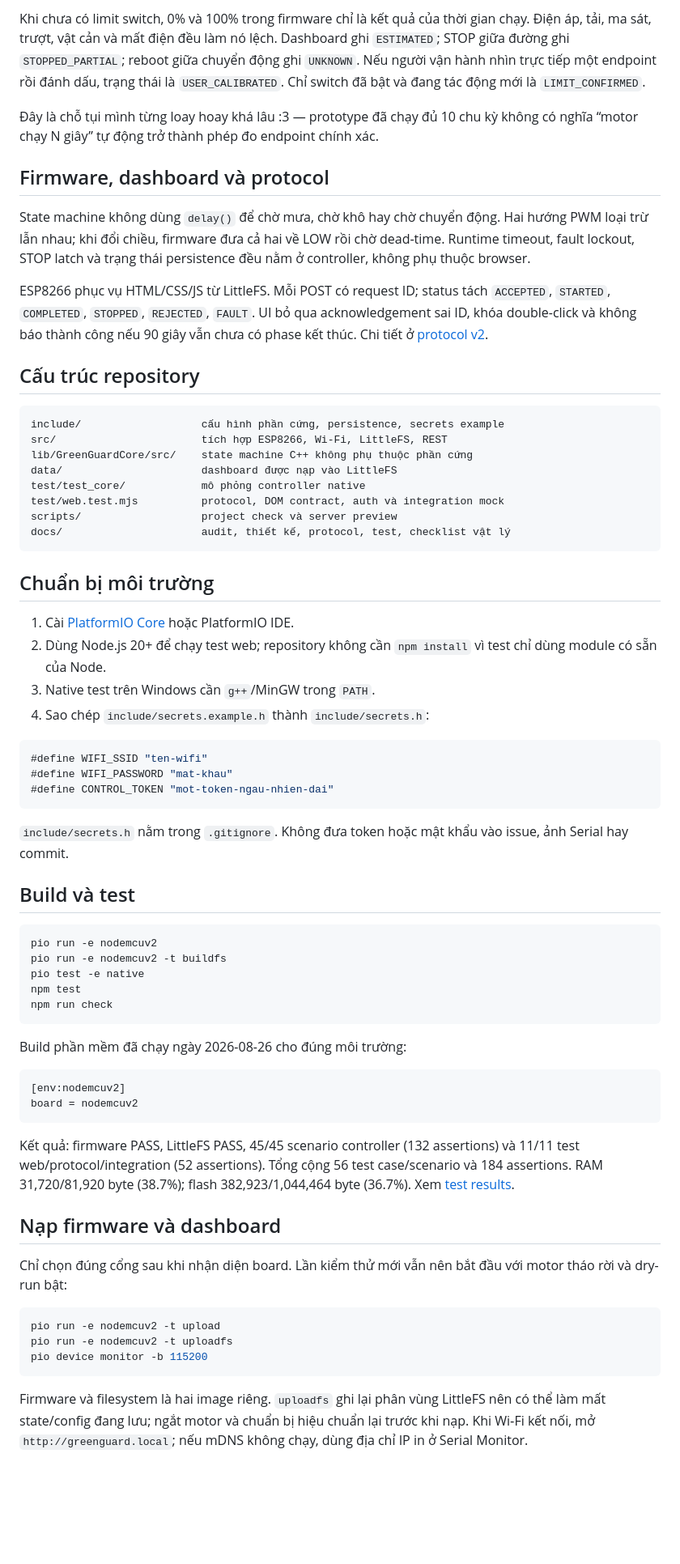
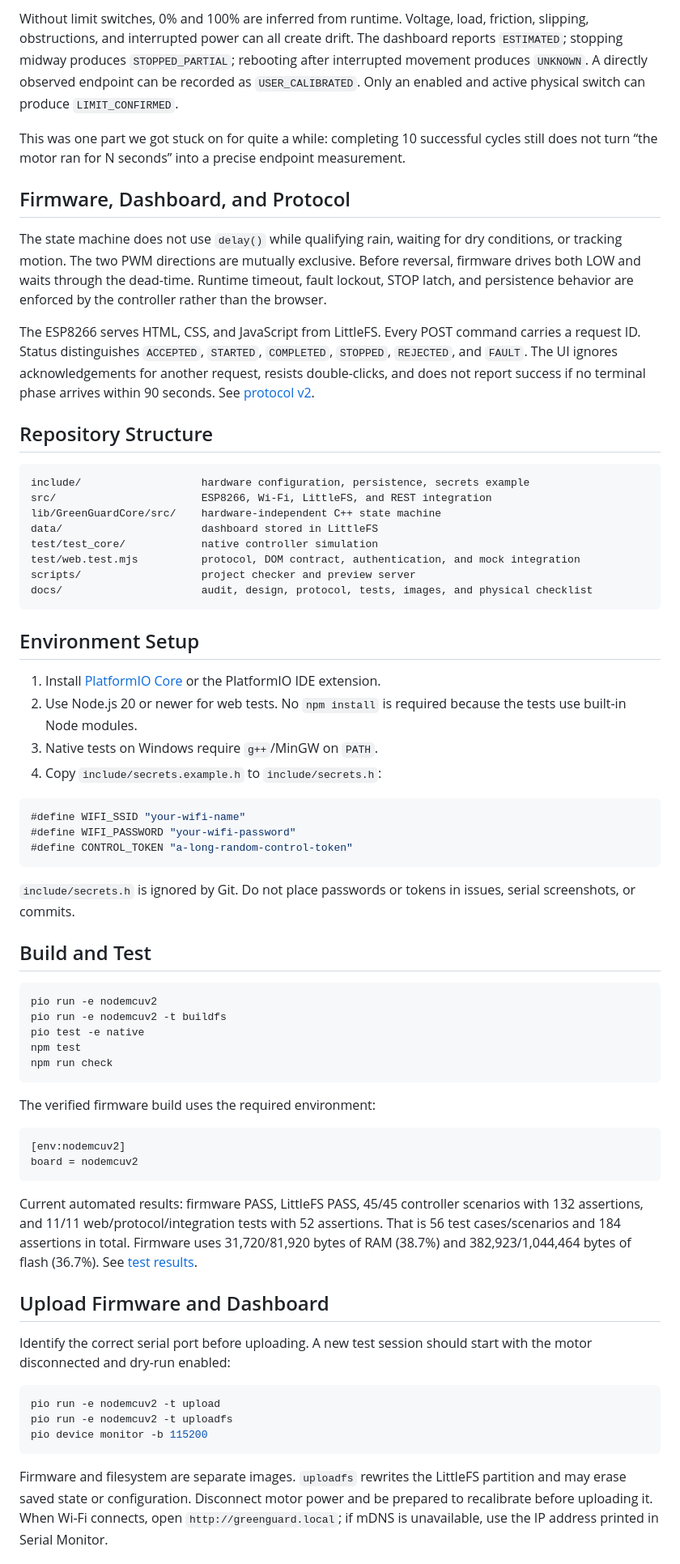
Before and after one commit to quanle0709/GreenGuard, a Markdown page: README.md, the part around the change printed below. Shown: that part at 81% size. Rendered like a GitHub page; blank space fills up the shorter version.

````diff
--- a/README.md
+++ b/README.md
@@ -130,43 +152,43 @@ Nếu mưa quay lại trong lúc đang thu thủ công, GreenGuard dừng, chờ
 
-Khi chưa có limit switch, 0% và 100% trong firmware chỉ là kết quả của thời gian chạy. Điện áp, tải, ma sát, trượt, vật cản và mất điện đều làm nó lệch. Dashboard ghi `ESTIMATED`; STOP giữa đường ghi `STOPPED_PARTIAL`; reboot giữa chuyển động ghi `UNKNOWN`. Nếu người vận hành nhìn trực tiếp một endpoint rồi đánh dấu, trạng thái là `USER_CALIBRATED`. Chỉ switch đã bật và đang tác động mới là `LIMIT_CONFIRMED`.
+Without limit switches, 0% and 100% are inferred from runtime. Voltage, load, friction, slipping, obstructions, and interrupted power can all create drift. The dashboard reports `ESTIMATED`; stopping midway produces `STOPPED_PARTIAL`; rebooting after interrupted movement produces `UNKNOWN`. A directly observed endpoint can be recorded as `USER_CALIBRATED`. Only an enabled and active physical switch can produce `LIMIT_CONFIRMED`.
 
-Đây là chỗ tụi mình từng loay hoay khá lâu :3 — prototype đã chạy đủ 10 chu kỳ không có nghĩa “motor chạy N giây” tự động trở thành phép đo endpoint chính xác.
+This was one part we got stuck on for quite a while: completing 10 successful cycles still does not turn “the motor ran for N seconds” into a precise endpoint measurement.
 
-## Firmware, dashboard và protocol
+## Firmware, Dashboard, and Protocol
 
-State machine không dùng `delay()` để chờ mưa, chờ khô hay chờ chuyển động. Hai hướng PWM loại trừ lẫn nhau; khi đổi chiều, firmware đưa cả hai về LOW rồi chờ dead-time. Runtime timeout, fault lockout, STOP latch và trạng thái persistence đều nằm ở controller, không phụ thuộc browser.
+The state machine does not use `delay()` while qualifying rain, waiting for dry conditions, or tracking motion. The two PWM directions are mutually exclusive. Before reversal, firmware drives both LOW and waits through the dead-time. Runtime timeout, fault lockout, STOP latch, and persistence behavior are enforced by the controller rather than the browser.
 
-ESP8266 phục vụ HTML/CSS/JS từ LittleFS. Mỗi POST có request ID; status tách `ACCEPTED`, `STARTED`, `COMPLETED`, `STOPPED`, `REJECTED`, `FAULT`. UI bỏ qua acknowledgement sai ID, khóa double-click và không báo thành công nếu 90 giây vẫn chưa có phase kết thúc. Chi tiết ở [protocol v2](docs/PROTOCOL.md).
+The ESP8266 serves HTML, CSS, and JavaScript from LittleFS. Every POST command carries a request ID. Status distinguishes `ACCEPTED`, `STARTED`, `COMPLETED`, `STOPPED`, `REJECTED`, and `FAULT`. The UI ignores acknowledgements for another request, resists double-clicks, and does not report success if no terminal phase arrives within 90 seconds. See [protocol v2](docs/PROTOCOL.md).
 
-## Cấu trúc repository
+## Repository Structure
 
 ```text
-include/                   cấu hình phần cứng, persistence, secrets example
-src/                       tích hợp ESP8266, Wi-Fi, LittleFS, REST
-lib/GreenGuardCore/src/    state machine C++ không phụ thuộc phần cứng
-data/                      dashboard được nạp vào LittleFS
-test/test_core/            mô phỏng controller native
-test/web.test.mjs          protocol, DOM contract, auth và integration mock
-scripts/                   project check và server preview
-docs/                      audit, thiết kế, protocol, test, checklist vật lý
+include/                   hardware configuration, persistence, secrets example
+src/                       ESP8266, Wi-Fi, LittleFS, and REST integration
+lib/GreenGuardCore/src/    hardware-independent C++ state machine
+data/                      dashboard stored in LittleFS
+test/test_core/            native controller simulation
+test/web.test.mjs          protocol, DOM contract, authentication, and mock integration
+scripts/                   project checker and preview server
+docs/                      audit, design, protocol, tests, images, and physical checklist
 ```
 
-## Chuẩn bị môi trường
+## Environment Setup
 
-1. Cài [PlatformIO Core](https://docs.platformio.org/en/latest/core/installation/index.html) hoặc PlatformIO IDE.
-2. Dùng Node.js 20+ để chạy test web; repository không cần `npm install` vì test chỉ dùng module có sẵn của Node.
-3. Native test trên Windows cần `g++`/MinGW trong `PATH`.
-4. Sao chép `include/secrets.example.h` thành `include/secrets.h`:
+1. Install [PlatformIO Core](https://docs.platformio.org/en/latest/core/installation/index.html) or the PlatformIO IDE extension.
+2. Use Node.js 20 or newer for web tests. No `npm install` is required because the tests use built-in Node modules.
+3. Native tests on Windows require `g++`/MinGW on `PATH`.
+4. Copy `include/secrets.example.h` to `include/secrets.h`:
 
 ```cpp
-#define WIFI_SSID "ten-wifi"
-#define WIFI_PASSWORD "mat-khau"
-#define CONTROL_TOKEN "mot-token-ngau-nhien-dai"
+#define WIFI_SSID "your-wifi-name"
+#define WIFI_PASSWORD "your-wifi-password"
+#define CONTROL_TOKEN "a-long-random-control-token"
 ```
 
-`include/secrets.h` nằm trong `.gitignore`. Không đưa token hoặc mật khẩu vào issue, ảnh Serial hay commit.
+`include/secrets.h` is ignored by Git. Do not place passwords or tokens in issues, serial screenshots, or commits.
 
-## Build và test
+## Build and Test
 
 ```powershell
 pio run -e nodemcuv2
@@ -176,18 +198,18 @@ npm test
 npm run check
 ```
 
-Build phần mềm đã chạy ngày 2026-08-26 cho đúng môi trường:
+The verified firmware build uses the required environment:
 
 ```ini
 [env:nodemcuv2]
 board = nodemcuv2
 ```
 
-Kết quả: firmware PASS, LittleFS PASS, 45/45 scenario controller (132 assertions) và 11/11 test web/protocol/integration (52 assertions). Tổng cộng 56 test case/scenario và 184 assertions. RAM 31,720/81,920 byte (38.7%); flash 382,923/1,044,464 byte (36.7%). Xem [test results](docs/TEST_RESULTS.md).
+Current automated results: firmware PASS, LittleFS PASS, 45/45 controller scenarios with 132 assertions, and 11/11 web/protocol/integration tests with 52 assertions. That is 56 test cases/scenarios and 184 assertions in total. Firmware uses 31,720/81,920 bytes of RAM (38.7%) and 382,923/1,044,464 bytes of flash (36.7%). See [test results](docs/TEST_RESULTS.md).
 
-## Nạp firmware và dashboard
+## Upload Firmware and Dashboard
 
-Chỉ chọn đúng cổng sau khi nhận diện board. Lần kiểm thử mới vẫn nên bắt đầu với motor tháo rời và dry-run bật:
+Identify the correct serial port before uploading. A new test session should start with the motor disconnected and dry-run enabled:
 
 ```powershell
 pio run -e nodemcuv2 -t upload
@@ -195,5 +217,5 @@ pio run -e nodemcuv2 -t uploadfs
 pio device monitor -b 115200
 ```
 
-Firmware và filesystem là hai image riêng. `uploadfs` ghi lại phân vùng LittleFS nên có thể làm mất state/config đang lưu; ngắt motor và chuẩn bị hiệu chuẩn lại trước khi nạp. Khi Wi‑Fi kết nối, mở `http://greenguard.local`; nếu mDNS không chạy, dùng địa chỉ IP in ở Serial Monitor.
+Firmware and filesystem are separate images. `uploadfs` rewrites the LittleFS partition and may erase saved state or configuration. Disconnect motor power and be prepared to recalibrate before uploading it. When Wi-Fi connects, open `http://greenguard.local`; if mDNS is unavailable, use the IP address printed in Serial Monitor.
 
````
Also changed, not shown: other parts of README.md (+136 -113 lines), docs/images/greenguard-prototype-front.png (added), docs/images/greenguard-prototype-overview.png (added).
